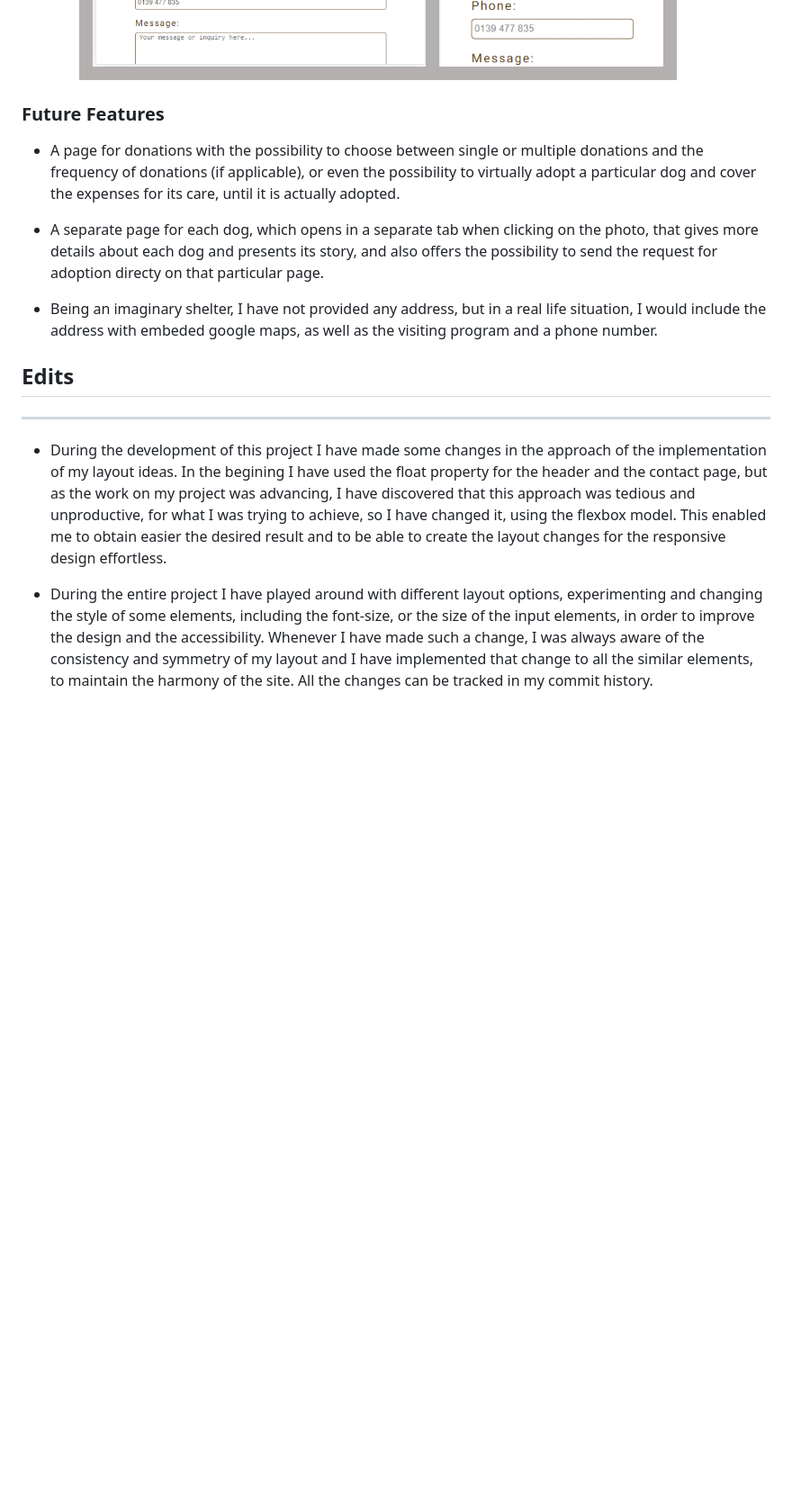
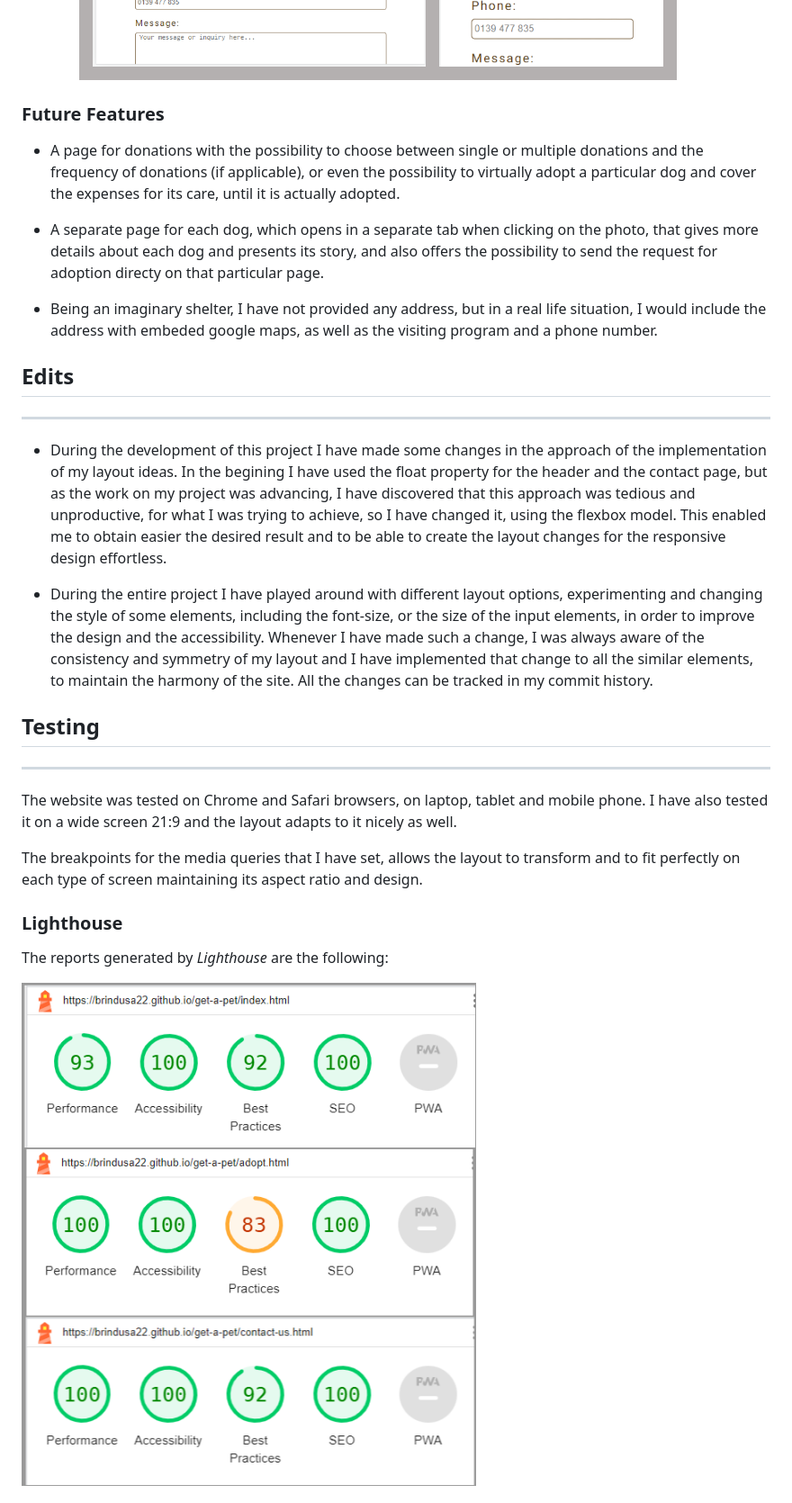
Before and after one commit to Brindusa22/get-a-pet, a Markdown page: README.md, the part around the change printed below. Shown: that part at 90% size. GitHub-like rendering; pictures changed too: assets/readme_images/lighthouse.png (added); blank space fills up the shorter version.

Commit message:
Add Testing section to README page

```diff
--- a/README.md
+++ b/README.md
@@ -125,7 +125,6 @@ I have used the same fonts *Montserrat* and *Roboto*, as well as all the four co
 
          ![Screenshot of contact-us page on smaller devices](assets/readme_images/contact_page_responsive.png)
 
-
 ### Future Features
 
   * A page for donations with the possibility to choose between single or multiple donations and the frequency of donations (if applicable), or even the possibility to virtually adopt a particular dog and cover the expenses for its care, until it is actually adopted.
@@ -134,10 +133,22 @@ I have used the same fonts *Montserrat* and *Roboto*, as well as all the four co
 
   * Being an imaginary shelter, I have not provided any address, but in a real life situation, I would include the address with embeded google maps, as well as the visiting program and a phone number.
 
-
 ## Edits
 ***
 
-  * During the development of this project I have made some changes in the approach of the implementation of my layout ideas. In the begining I have used the float property for the header and the contact page, but as the work on my project was advancing, I have discovered that this approach was tedious and unproductive, for what I was trying to achieve, so I have changed it, using the flexbox model. This enabled me to obtain easier the desired result and to be able to create the layout changes for the responsive design effortless.
+* During the development of this project I have made some changes in the approach of the implementation of my layout ideas. In the begining I have used the float property for the header and the contact page, but as the work on my project was advancing, I have discovered that this approach was tedious and unproductive, for what I was trying to achieve, so I have changed it, using the flexbox model. This enabled me to obtain easier the desired result and to be able to create the layout changes for the responsive design effortless.
 
-  * During the entire project I have played around with different layout options, experimenting and changing the style of some elements, including the font-size, or the size of the input elements, in order to improve the design and the accessibility.  Whenever I have made such a change, I was always aware of the consistency and symmetry of my layout and I have implemented that change to all the similar elements, to maintain the harmony of the site. All the changes can be tracked in my commit history.
+* During the entire project I have played around with different layout options, experimenting and changing the style of some elements, including the font-size, or the size of the input elements, in order to improve the design and the accessibility.  Whenever I have made such a change, I was always aware of the consistency and symmetry of my layout and I have implemented that change to all the similar elements, to maintain the harmony of the site. All the changes can be tracked in my commit history.
+
+## Testing
+***
+The website was tested on Chrome and Safari browsers, on laptop, tablet and mobile phone. I have also tested it on a wide screen 21:9 and the layout adapts to it nicely as well.
+
+The breakpoints for the media queries that I have set, allows the layout to transform and to fit perfectly on each type of screen maintaining its aspect ratio and design.
+
+### Lighthouse
+
+The reports generated by *Lighthouse* are the following:
+
+![Lighthouse report](assets/readme_images/lighthouse.png)
+
```
Also changed, not shown: other parts of README.md (+25 -0 lines), assets/readme_images/w3c_css_validator.png (added), assets/readme_images/w3c_validator.png (added).
